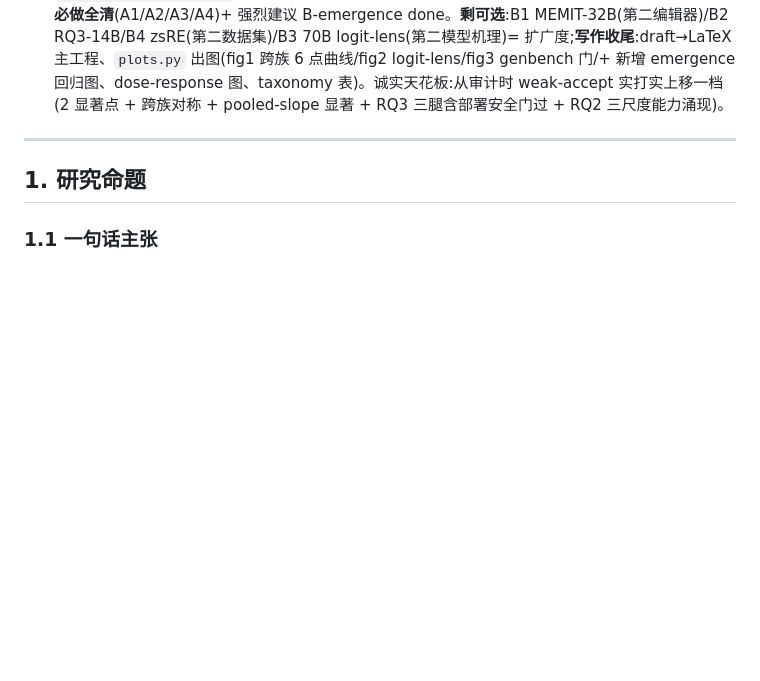
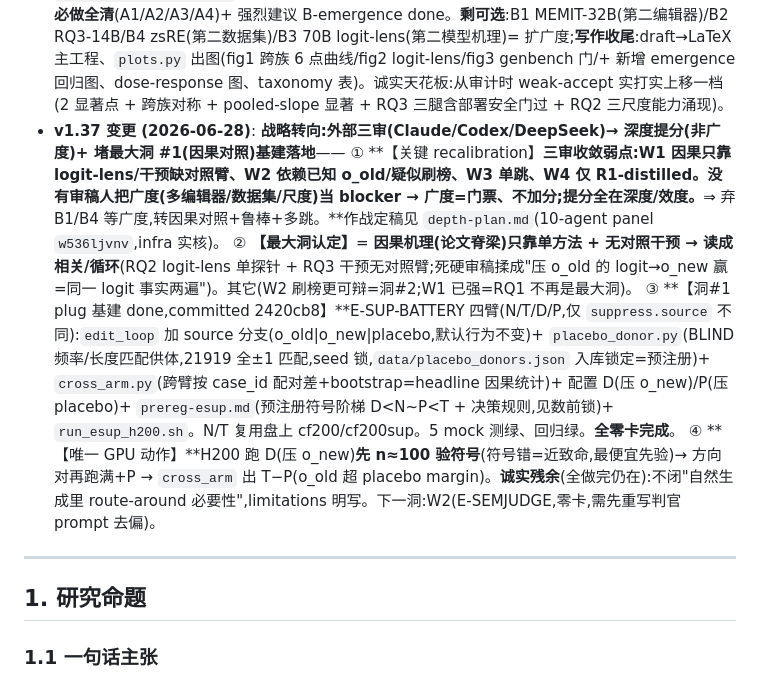
Before and after one commit to yuyue12111/A-Reasoning-Time-Stress-Test-for-Parametric-Knowledge-Editing, a Markdown page: plan.md, the part around one of its changes. Rendered like a GitHub page; blank space fills up the shorter version.

Commit message:
docs(plan v1.37): 战略转向深度提分(三审 recalibration:广度=门票)+ 最大洞#1 因果对照基建落地

```diff
--- a/plan.md
+++ b/plan.md
@@ -152,6 +152,11 @@
   ① **【A2 完成】**(committed 5ba6103)scope=think dose-response(α2-16,n100):**CLR 单调↓ 0.545→0.082、Loc 全程平 ~0.958(守门跨 α 全稳)、ES 峰 α≈8-12**→ penalty=8 非 cherry-pick;th_p8 复现 headline(CLR .268/.263、ES .639/.631)=跨 n 一致。**scope=all 消融**(α8):CLR/RR 可比但 **B0 ES 0.580→0.727**=在答案段直接压 o_old 写指标、失 clean 因果探针 → 坐实主报 scope=think。`results.json.rq3.alpha_sweep` DONE(+scope_ablation);draft §7 α-sweep `[pending]`→实测段(仅留 14B/序列级 paraphrase pending)。
   ② **【B-emergence,committed d57e9c3】**两族 6 点 pool 回归 erosion 对 log10(参数):**ES降幅 slope 0.095/decade [0.033,0.158] R²0.82、RR 0.081 [0.019,0.143]、CLR 0.218 [0.121,0.315] R²0.91 —— 三者 CI 全排零、bootstrap p(≤0)<0.002、族内同号、ES降幅跨族近乎一致(0.098 vs 0.098)**。→ 涌现有 **pooled-slope 统计支撑**、不靠 per-cell 显著(直接钝化"仅 2/6 cell")。诚实:trend-level、log-params 为能力代理(跨族 alignment 撑)、非 scaling law。`src/emergence_regression.py`(可复现+4 mock 测)、`results.json.emergence`、draft §4 新段「Emergence as a pooled slope」。
   ③ **【现状】**审计**四必做全清**(A1/A2/A3/A4)+ 强烈建议 B-emergence done。**剩可选**:B1 MEMIT-32B(第二编辑器)/B2 RQ3-14B/B4 zsRE(第二数据集)/B3 70B logit-lens(第二模型机理)= 扩广度;**写作收尾**:draft→LaTeX 主工程、`plots.py` 出图(fig1 跨族 6 点曲线/fig2 logit-lens/fig3 genbench 门/+ 新增 emergence 回归图、dose-response 图、taxonomy 表)。诚实天花板:从审计时 weak-accept 实打实上移一档(2 显著点 + 跨族对称 + pooled-slope 显著 + RQ3 三腿含部署安全门过 + RQ2 三尺度能力涌现)。
+- **v1.37 变更 (2026-06-28)**: **战略转向:外部三审(Claude/Codex/DeepSeek)→ 深度提分(非广度)+ 堵最大洞 #1(因果对照)基建落地**——
+  ① **【关键 recalibration】**三审收敛弱点:W1 因果只靠 logit-lens/干预缺对照臂、W2 依赖已知 o_old/疑似刷榜、W3 单跳、W4 仅 R1-distilled。**没有审稿人把广度(多编辑器/数据集/尺度)当 blocker → 广度=门票、不加分**;提分全在深度/效度。**⇒ 弃 B1/B4 等广度,转因果对照+鲁棒+多跳。**作战定稿见 `depth-plan.md`(10-agent panel `w536ljvnv`,infra 实核)。
+  ② **【最大洞认定】**= **因果机理(论文脊梁)只靠单方法 + 无对照干预 → 读成相关/循环**(RQ2 logit-lens 单探针 + RQ3 干预无对照臂;死硬审稿揉成"压 o_old 的 logit→o_new 赢=同一 logit 事实两遍")。其它(W2 刷榜更可辩=洞#2;W1 已强=RQ1 不再是最大洞)。
+  ③ **【洞#1 plug 基建 done,committed 2420cb8】**E-SUP-BATTERY 四臂(N/T/D/P,仅 `suppress.source` 不同):`edit_loop` 加 source 分支(o_old|o_new|placebo,默认行为不变)+ `placebo_donor.py`(BLIND 频率/长度匹配供体,21919 全±1 匹配,seed 锁,`data/placebo_donors.json` 入库锁定=预注册)+ `cross_arm.py`(跨臂按 case_id 配对差+bootstrap=headline 因果统计)+ 配置 D(压 o_new)/P(压 placebo)+ `prereg-esup.md`(预注册符号阶梯 D<N~P<T + 决策规则,见数前锁)+ `run_esup_h200.sh`。N/T 复用盘上 cf200/cf200sup。5 mock 测绿、回归绿。**全零卡完成**。
+  ④ **【唯一 GPU 动作】**H200 跑 D(压 o_new)**先 n≈100 验符号**(符号错=近致命,最便宜先验)→ 方向对再跑满+P → `cross_arm` 出 T−P(o_old 超 placebo margin)。**诚实残余**(全做完仍在):不闭"自然生成里 route-around 必要性",limitations 明写。下一洞:W2(E-SEMJUDGE,零卡,需先重写判官 prompt 去偏)。
 
 ---
 
```
Also changed, not shown: other parts of plan.md (+1 -1 lines).
